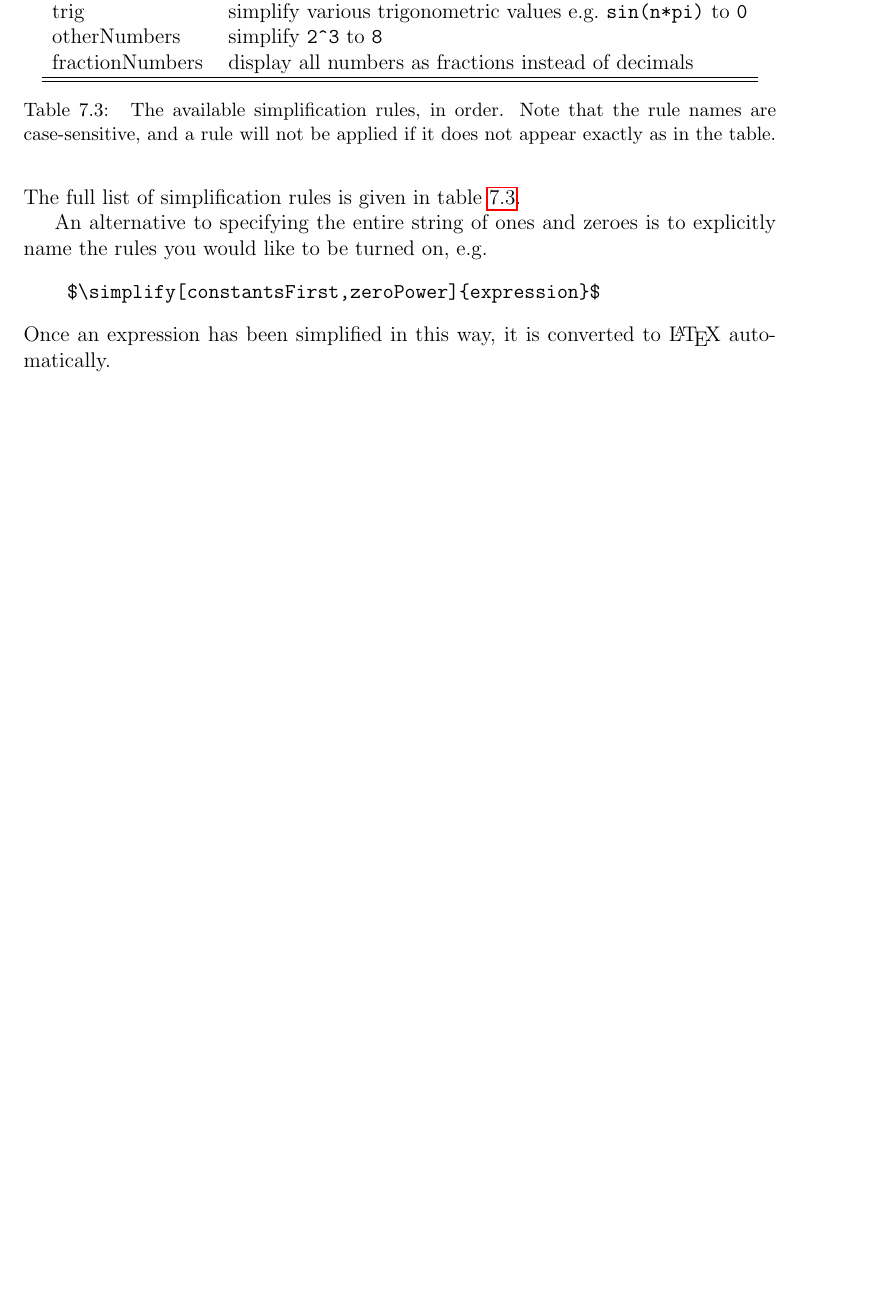
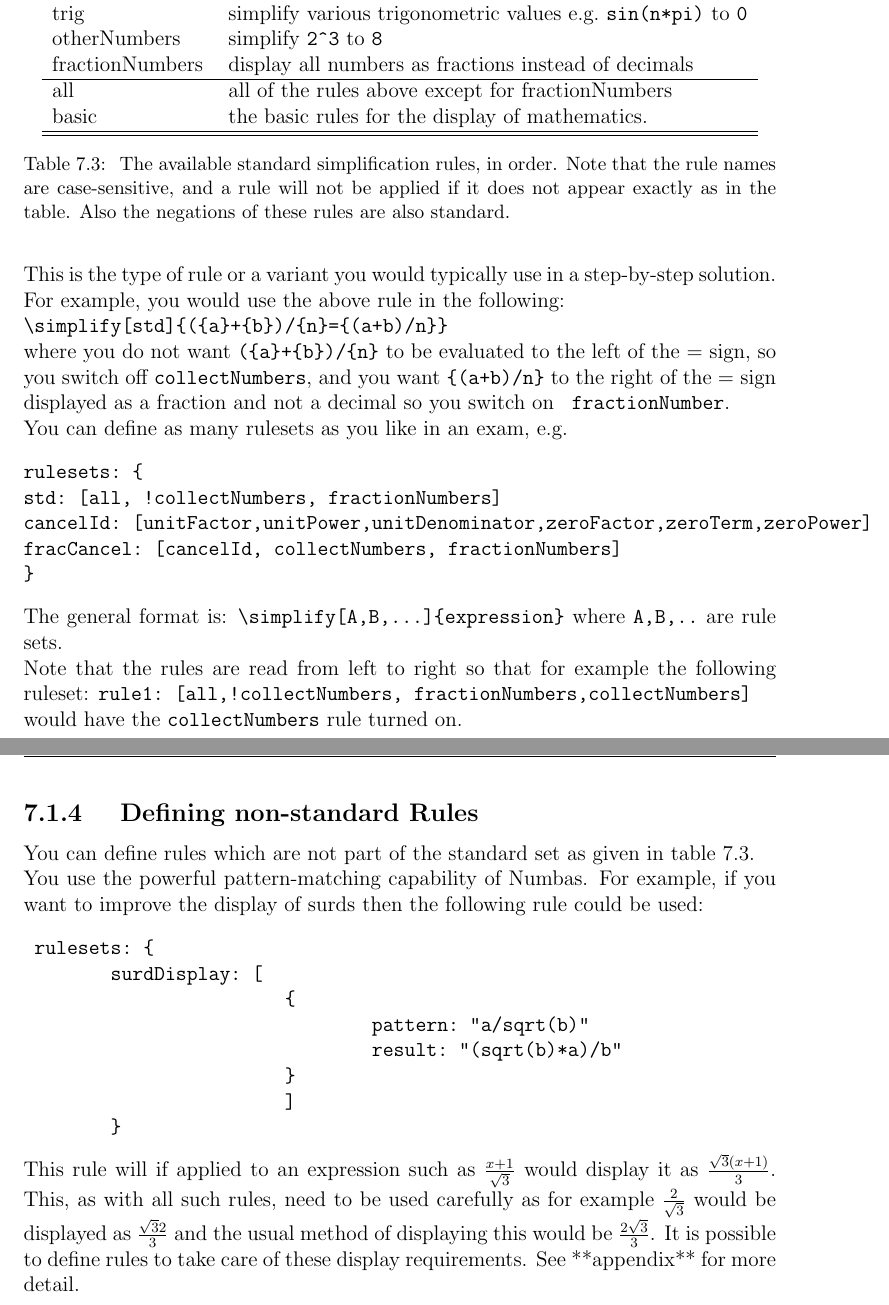
Before and after one commit to numbas/Numbas, a LaTeX document (doc/manual-source/manual.tex, which reads doc/manual-source/contentblocks.tex): part of page 36 of 63 before the commit and two parts of pages 38 and 39 of 66 after it, the two joined at a grey line, cut so that both start at the same text, the shorter picture padded with empty space. Compiled offline with pdfLaTeX.

Commit message:
New simplification rules explained in manual

```diff
--- a/doc/manual-source/contentblocks.tex
+++ b/doc/manual-source/contentblocks.tex
@@ -123,4 +114,2 @@
   \end{Verbatim}
   %
-  The full list of simplification rules is given in
-  table~\ref{tab:simplification_rules}.
@@ -148,21 +154,14 @@
       \verb"sin(n*pi)" to \verb"0" \\
       otherNumbers     & simplify \verb"2^3" to \verb"8" \\
       fractionNumbers  & display all numbers as fractions instead of decimals \\
+      \hline
+	  	all			   			 & all of the rules above except for fractionNumbers\\
+	  	basic						 & the basic rules for the display of mathematics.\\
       \hline\hline
     \end{tabular}
     \caption{\label{tab:simplification_rules}
-      The available simplification rules, in order.  Note that the rule names
+      The available standard simplification rules, in order.  Note that the rule names
       are case-sensitive, and a rule will not be applied if it does not appear
-      exactly as in the table.
+      exactly as in the table. Also the negations of these rules are also standard.
     }
   \end{table}
-
-  An alternative to specifying the entire string of ones and zeroes is to
-  explicitly name the rules you would like to be turned on, \eg
-  %
-  \begin{Verbatim}
-    $\simplify[constantsFirst,zeroPower]{expression}$
-  \end{Verbatim}
-  %
-  Once an expression has been simplified in this way, it is converted to
-  \LaTeX\ automatically.
@@ -170 +173,37 @@
+	This is the type of rule or a variant you would typically use in a step-by-step solution.\\
+	For example, you would use the above rule in the following:\\
+	\verb"\simplify[std]{({a}+{b})/{n}={(a+b)/n}}"\\
+	where you do not want \verb"({a}+{b})/{n}" to be evaluated to the left of the = sign, so you switch off \verb"collectNumbers", and you want \verb"{(a+b)/n}" to the right of the = sign displayed as a fraction and not a decimal so you switch on \verb" fractionNumber".\\
+	You can define as many rulesets as you like in an exam, \eg
+	%
+		\begin{Verbatim}
+rulesets: {
+std: [all, !collectNumbers, fractionNumbers]
+cancelId: [unitFactor,unitPower,unitDenominator,zeroFactor,zeroTerm,zeroPower]
+fracCancel: [cancelId, collectNumbers, fractionNumbers]
+}
+	\end{Verbatim}
+	%
+	The general format is:
+	 \verb"\simplify[A,B,...]{expression}" where \verb"A,B,.." are rule sets.\\
+  Note that the rules are read from left to right so that for example the following ruleset:
+  \verb"rule1: [all,!collectNumbers, fractionNumbers,collectNumbers]"\\
+  would have the \verb"collectNumbers" rule turned on.\\
+ \subsection{\label{sec:New rules} Defining non-standard Rules}
+ You can define rules which are not part of the standard set as given in table 7.3.\\
+ You use the powerful pattern-matching capability of Numbas. For example, if you want to improve the display of surds then the following rule could be used:
+ %
+ \begin{Verbatim}
+ rulesets: {
+	surdDisplay: [
+			{
+				pattern: "a/sqrt(b)"
+				result: "(sqrt(b)*a)/b"
+			}
+			]
+	}
+\end{Verbatim}
+%
+This rule will if applied to an expression such as $\frac{x+1}{\sqrt{3}}$ would display it as $\frac{\sqrt{3}(x+1)}{3}$.
+This, as with all such rules, need to be used carefully as for example $\frac{2}{\sqrt{3}}$ would be displayed as $\frac{\sqrt{3}2}{3}$ and the usual method of displaying this would be $\frac{2\sqrt{3}}{3}$. It is possible to define rules to take care of these display requirements. See **appendix** for more detail.
 \end{chapter}
```
Also changed, not shown: doc/manual-source/examobject.tex (+4 -0 lines), doc/manual.pdf, doc/manual-source/contentblocks.tex (54 more changed lines).
